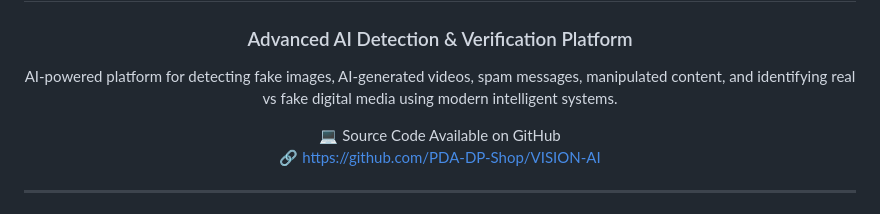
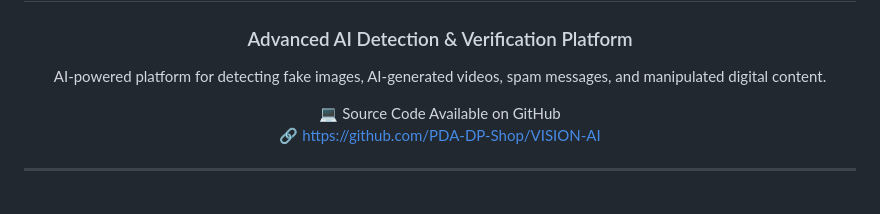
Before and after one commit to PDA-DP-Shop/VISION-AI, a Markdown page: README.md, the part around one of its changes. GitHub-like rendering.

Commit message:
Revise README title and project description
Updated project title and refined description for clarity.

```diff
--- a/README.md
+++ b/README.md
@@ -8,6 +6,6 @@
 ### Advanced AI Detection & Verification Platform
 
-AI-powered platform for detecting fake images, AI-generated videos, spam messages, manipulated content, and identifying real vs fake digital media using modern intelligent systems.
+AI-powered platform for detecting fake images, AI-generated videos, spam messages, and manipulated digital content.
 
 💻 Source Code Available on GitHub
 🔗 https://github.com/PDA-DP-Shop/VISION-AI
```
Also changed, not shown: other parts of README.md (+1 -3 lines).
